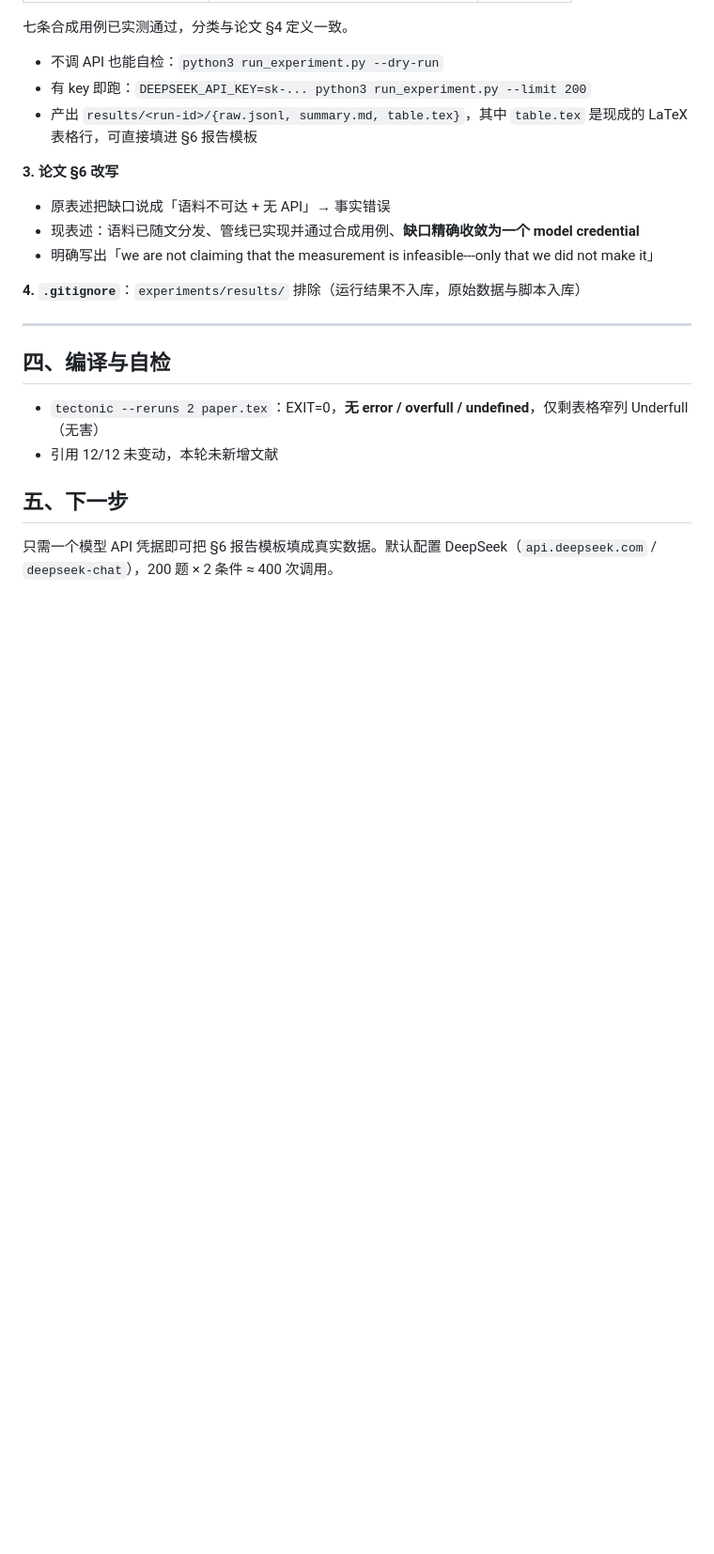
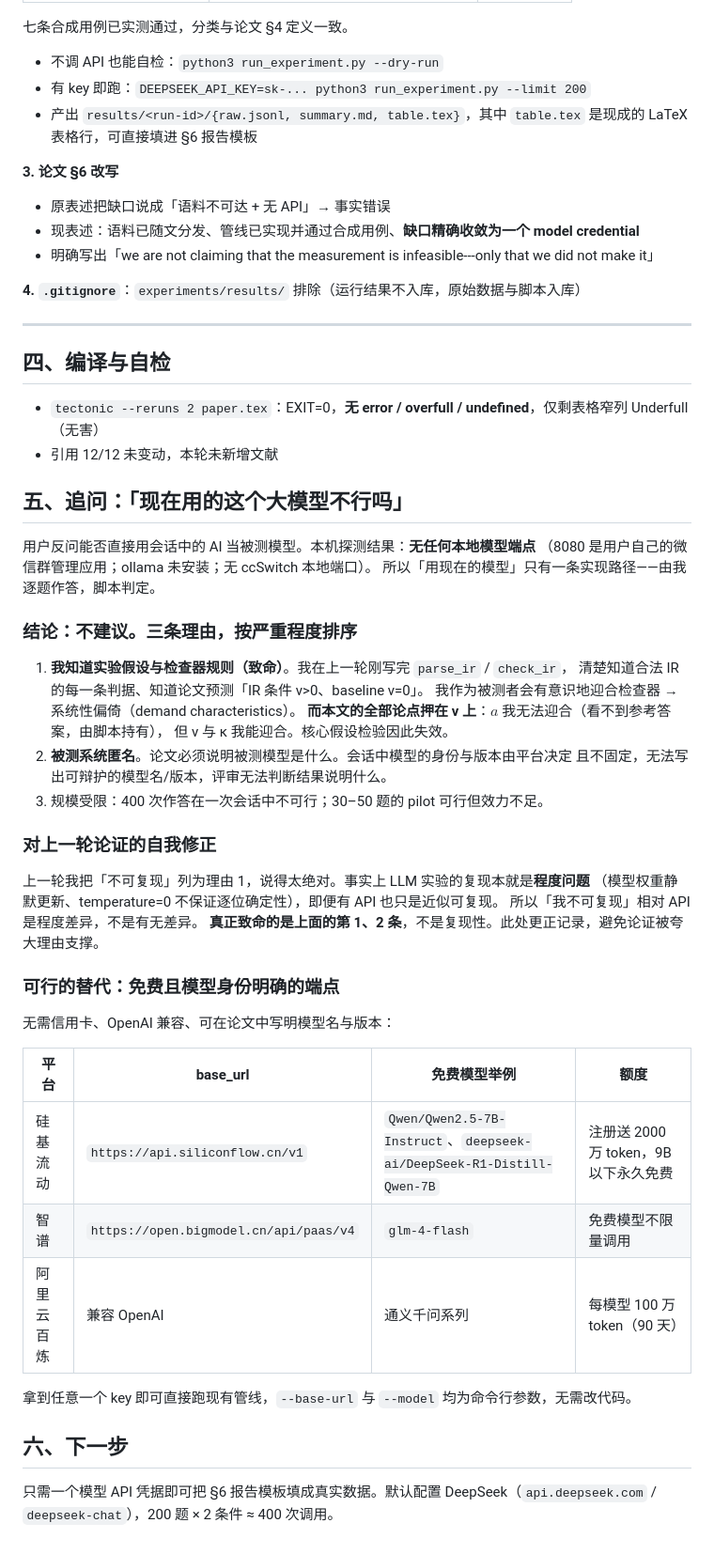
Before and after one commit to Feng11-kyrie/AI-plus-X-C2, a Markdown page: logs/AI日志-Day06.md, the part around the change. Shown at 94% size. GitHub-like rendering; blank space fills up the shorter version.

Commit message:
docs(day06): 补充「能否用会话中的模型当被测者」的方法论决策与自我修正
- 本机无任何本地模型端点（8080=微信群管理应用；ollama 未装）
- 结论：不建议。致命理由是我知道实验假设与检查器规则（刚写完 parse_ir/check_ir），
  会有意识迎合；而论文全部论点押在 nu 上（a 无法迎合，nu/kappa 能迎合）
- 自我修正：上一轮把「不可复现」列为首要理由说得太绝对。LLM 实验复现本就是
  程度问题（权重静默更新、temperature=0 不保证确定性），API 也只是近似可复现
- 记录三个免费且模型身份明确的 OpenAI 兼容端点（硅基流动/智谱/百炼）

```diff
--- a/logs/AI日志-Day06.md
+++ b/logs/AI日志-Day06.md
@@ -103,6 +103,42 @@ Day03 我做过两次数据获取尝试：
 - `tectonic --reruns 2 paper.tex`：EXIT=0，**无 error / overfull / undefined**，仅剩表格窄列 Underfull（无害）
 - 引用 12/12 未变动，本轮未新增文献
 
-## 五、下一步
+## 五、追问：「现在用的这个大模型不行吗」
+
+用户反问能否直接用会话中的 AI 当被测模型。本机探测结果：**无任何本地模型端点**
+（8080 是用户自己的微信群管理应用；ollama 未安装；无 ccSwitch 本地端口）。
+所以「用现在的模型」只有一条实现路径——由我逐题作答，脚本判定。
+
+### 结论：不建议。三条理由，按严重程度排序
+
+1. **我知道实验假设与检查器规则（致命）**。我在上一轮刚写完 `parse_ir` / `check_ir`，
+   清楚知道合法 IR 的每一条判据、知道论文预测「IR 条件 ν>0、baseline ν=0」。
+   我作为被测者会有意识地迎合检查器 → 系统性偏倚（demand characteristics）。
+   **而本文的全部论点押在 ν 上**：$a$ 我无法迎合（看不到参考答案，由脚本持有），
+   但 ν 与 κ 我能迎合。核心假设检验因此失效。
+2. **被测系统匿名**。论文必须说明被测模型是什么。会话中模型的身份与版本由平台决定
+   且不固定，无法写出可辩护的模型名/版本，评审无法判断结果说明什么。
+3. 规模受限：400 次作答在一次会话中不可行；30–50 题的 pilot 可行但效力不足。
+
+### 对上一轮论证的自我修正
+
+上一轮我把「不可复现」列为理由 1，说得太绝对。事实上 LLM 实验的复现本就是**程度问题**
+（模型权重静默更新、temperature=0 不保证逐位确定性），即便有 API 也只是近似可复现。
+所以「我不可复现」相对 API 是程度差异，不是有无差异。
+**真正致命的是上面的第 1、2 条**，不是复现性。此处更正记录，避免论证被夸大理由支撑。
+
+### 可行的替代：免费且模型身份明确的端点
+
+无需信用卡、OpenAI 兼容、可在论文中写明模型名与版本：
+
+| 平台 | base_url | 免费模型举例 | 额度 |
+|---|---|---|---|
+| 硅基流动 | `https://api.siliconflow.cn/v1` | `Qwen/Qwen2.5-7B-Instruct`、`deepseek-ai/DeepSeek-R1-Distill-Qwen-7B` | 注册送 2000 万 token，9B 以下永久免费 |
+| 智谱 | `https://open.bigmodel.cn/api/paas/v4` | `glm-4-flash` | 免费模型不限量调用 |
+| 阿里云百炼 | 兼容 OpenAI | 通义千问系列 | 每模型 100 万 token（90 天） |
+
+拿到任意一个 key 即可直接跑现有管线，`--base-url` 与 `--model` 均为命令行参数，无需改代码。
+
+## 六、下一步
 
 只需一个模型 API 凭据即可把 §6 报告模板填成真实数据。默认配置 DeepSeek（`api.deepseek.com` / `deepseek-chat`），200 题 × 2 条件 ≈ 400 次调用。
```
